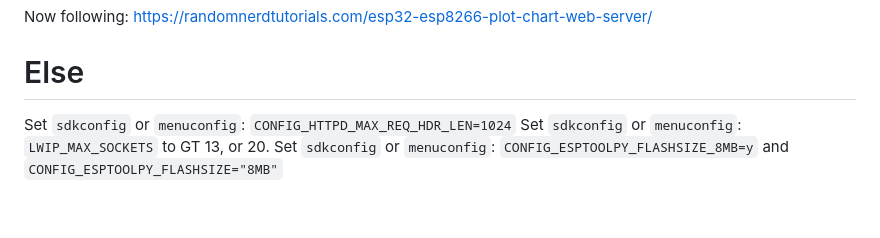
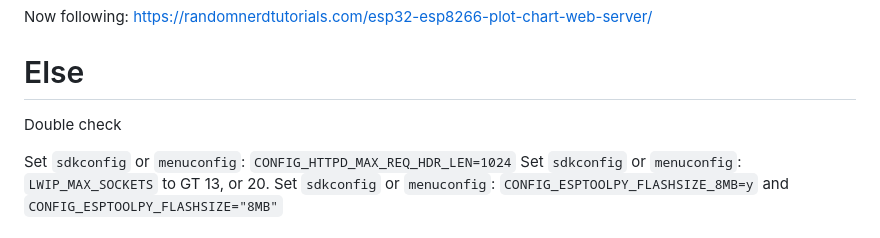
Before and after one commit to trianglesis/webserver-w-ap-portal-dns-redirect, a Markdown page: README.md, the part around the change. GitHub-like rendering; blank space fills up the shorter version.

```diff
--- a/README.md
+++ b/README.md
@@ -107,6 +107,8 @@ Now following: https://randomnerdtutorials.com/esp32-esp8266-plot-chart-web-serv
 
 # Else
 
+Double check
+
 Set `sdkconfig` or `menuconfig`: `CONFIG_HTTPD_MAX_REQ_HDR_LEN=1024`
 Set `sdkconfig` or `menuconfig`: `LWIP_MAX_SOCKETS` to GT 13, or 20.
 Set `sdkconfig` or `menuconfig`: `CONFIG_ESPTOOLPY_FLASHSIZE_8MB=y` and `CONFIG_ESPTOOLPY_FLASHSIZE="8MB"`
```
